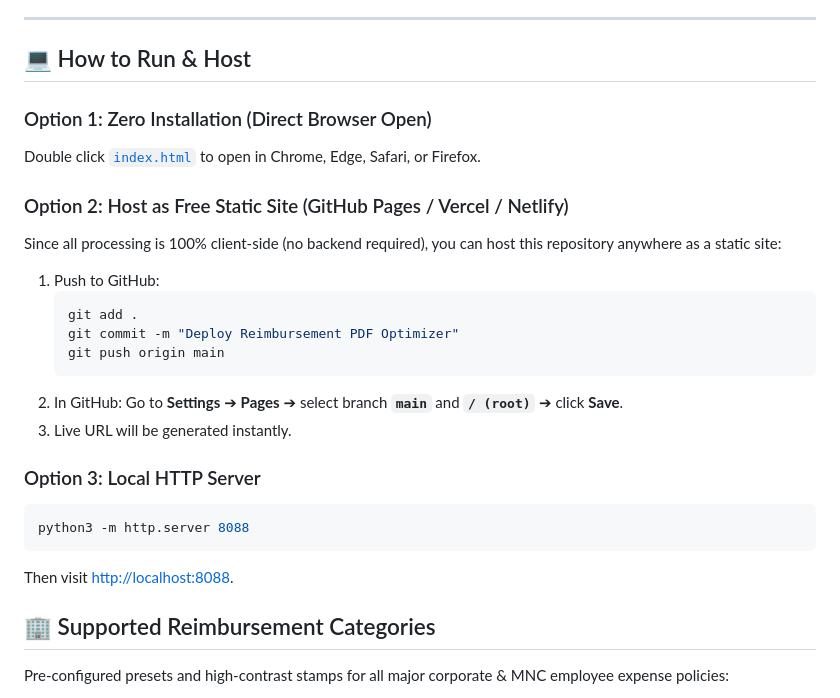
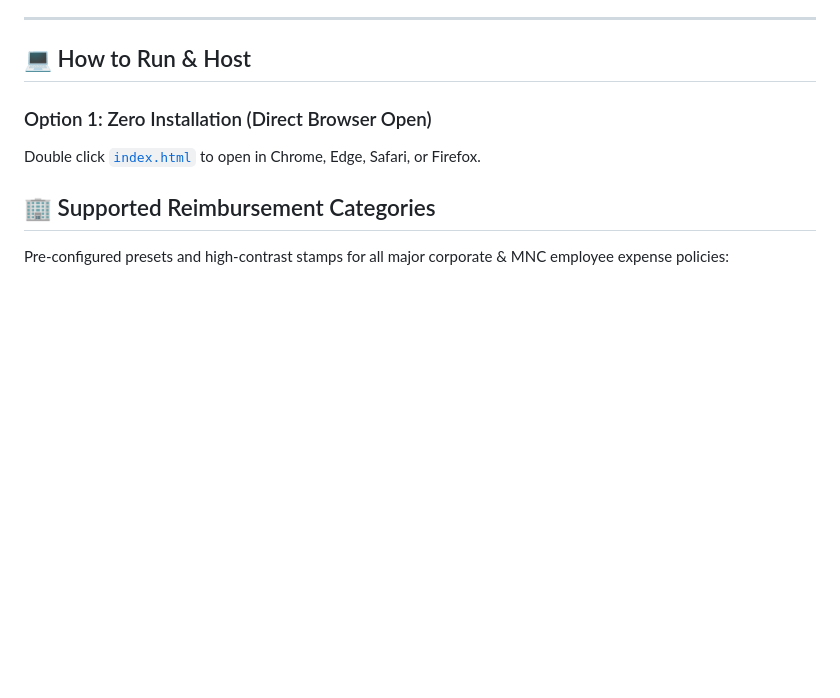
Before and after one commit to nagarajmbhat/reimbursement-image-pdf-optimizer, a Markdown page: README.md, the part around the change. GitHub-like rendering; blank space fills up the shorter version.

````diff
--- a/README.md
+++ b/README.md
@@ -43,23 +43,6 @@ A lightweight, modern, 100% client-side web application designed to prepare rece
 ### Option 1: Zero Installation (Direct Browser Open)
 Double click [`index.html`](./index.html) to open in Chrome, Edge, Safari, or Firefox.
 
-### Option 2: Host as Free Static Site (GitHub Pages / Vercel / Netlify)
-Since all processing is 100% client-side (no backend required), you can host this repository anywhere as a static site:
-1. Push to GitHub:
-   ```bash
-   git add .
-   git commit -m "Deploy Reimbursement PDF Optimizer"
-   git push origin main
-   ```
-2. In GitHub: Go to **Settings** ➔ **Pages** ➔ select branch **`main`** and **`/ (root)`** ➔ click **Save**.
-3. Live URL will be generated instantly.
-
-### Option 3: Local HTTP Server
-```bash
-python3 -m http.server 8088
-```
-Then visit [http://localhost:8088](http://localhost:8088).
-
 ## 🏢 Supported Reimbursement Categories
 
 Pre-configured presets and high-contrast stamps for all major corporate & MNC employee expense policies:
````
